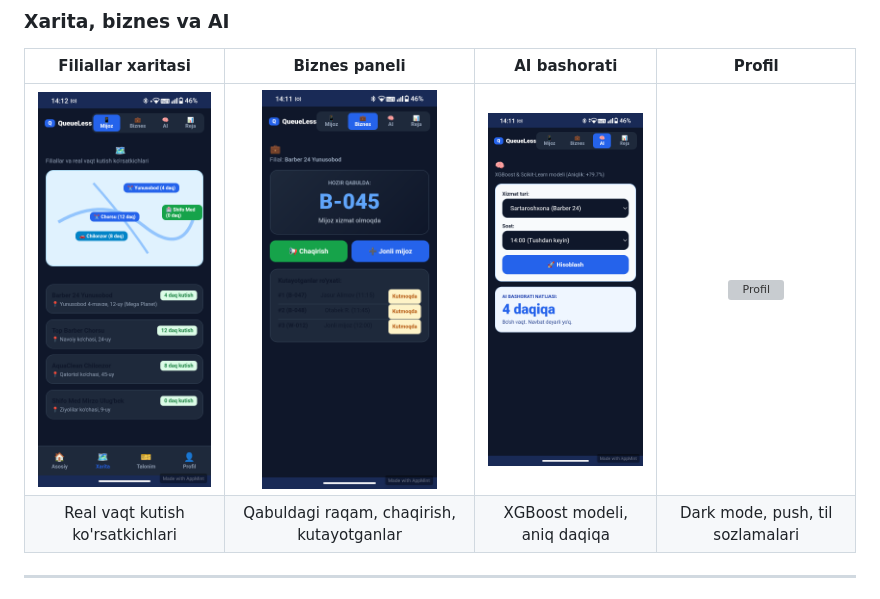
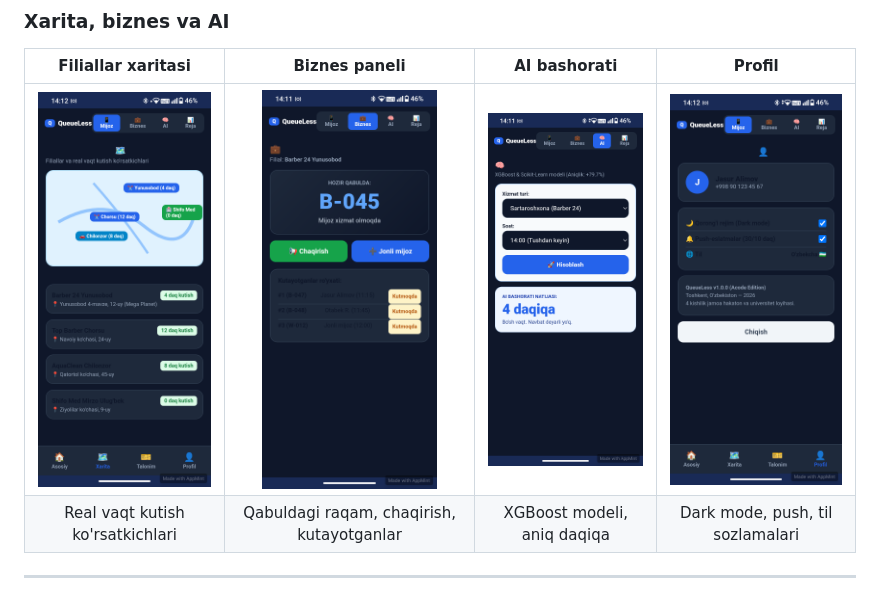
Before and after one commit to umid-namazov/QueueLessapp, a Markdown page: README.md, the part around the change. GitHub-like rendering; grey boxes are pictures that could not be loaded.

```diff
--- a/README.md
+++ b/README.md
@@ -51,7 +51,7 @@ Ilova ichida **AI kutish vaqti bashorati** ishlaydi: xizmat turi va soatga qarab
 
 | Filiallar xaritasi | Biznes paneli | AI bashorati | Profil |
 |:---:|:---:|:---:|:---:|
-| <img src="Screenshot_20260814-141201.png" width="175" alt="Xarita"> | <img src="Screenshot_20260814-141146.png" width="175" alt="Biznes paneli"> | <img src="Screenshot_20260814-141151.png" width="175" alt="AI bashorati"> | <img src="profile.png" width="175" alt="Profil"> |
+| <img src="Screenshot_20260814-141201.png" width="175" alt="Xarita"> | <img src="Screenshot_20260814-141146.png" width="175" alt="Biznes paneli"> | <img src="Screenshot_20260814-141151.png" width="175" alt="AI bashorati"> | <img src="Screenshot_20260814-141214.png" width="175" alt="Profil"> |
 | Real vaqt kutish ko'rsatkichlari | Qabuldagi raqam, chaqirish, kutayotganlar | XGBoost modeli, aniq daqiqa | Dark mode, push, til sozlamalari |
 
 ---
```
